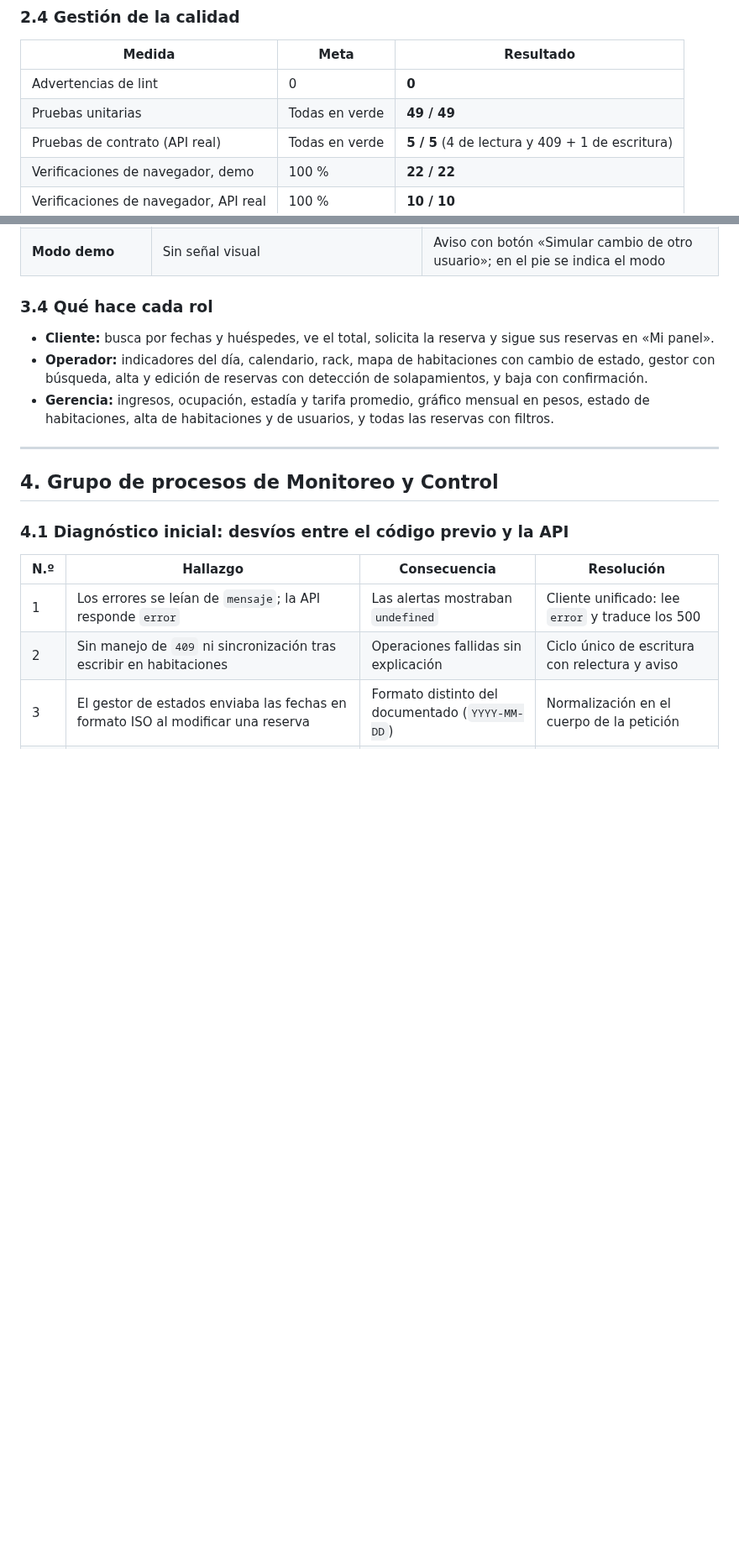
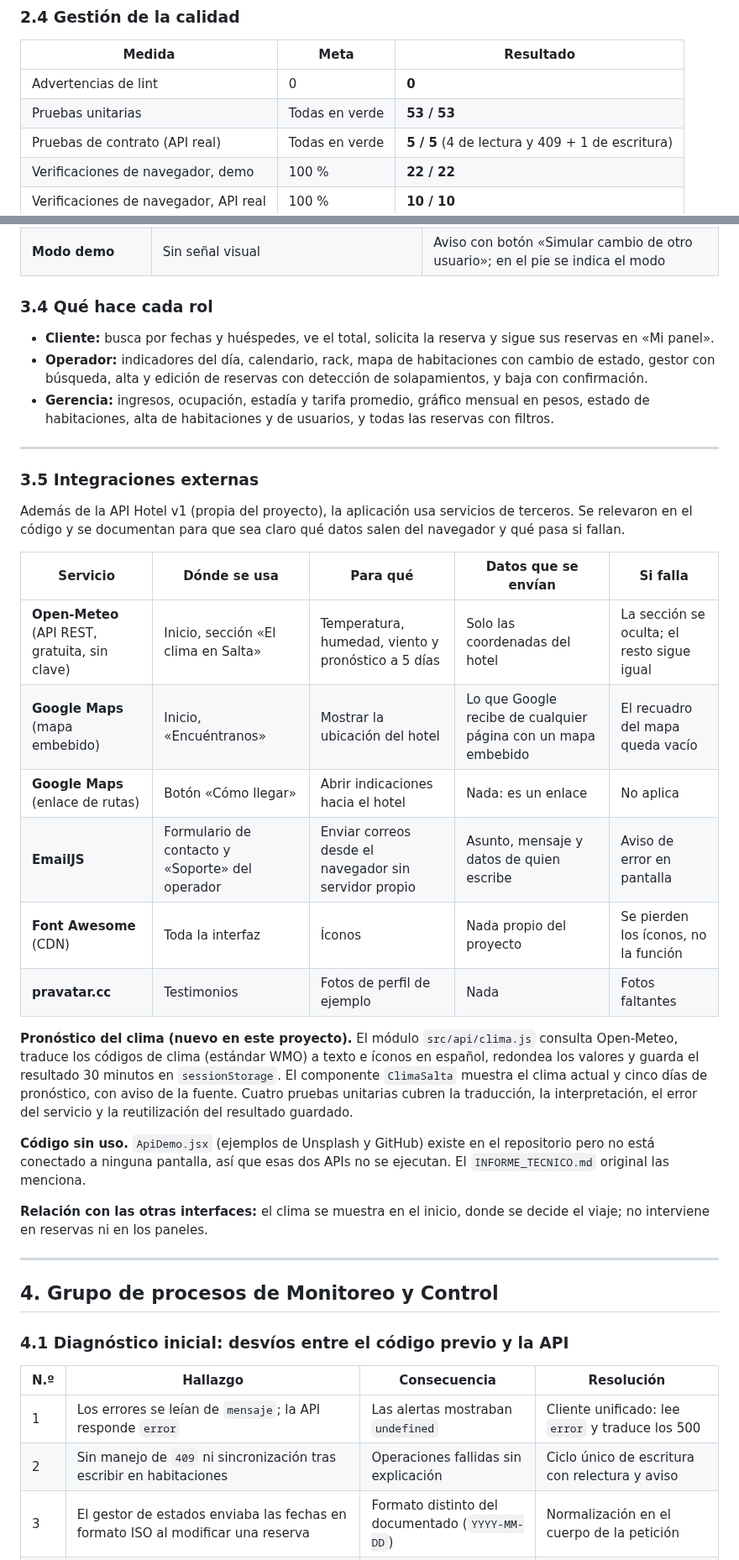
Before and after one commit to AntonioYurquina/Hotel-Refugio, a Markdown page: docs/INFORME_PMBOK.md, 2 parts joined by grey strips. Shown at 84% size. GitHub-like rendering; blank space fills up the shorter version.

```diff
--- a/docs/INFORME_PMBOK.md
+++ b/docs/INFORME_PMBOK.md
@@ -133,7 +135,7 @@ Ruta crítica: la **capa de datos** bloquea todas las interfaces, por eso se con
 | Medida | Meta | Resultado |
 |---|---|---|
 | Advertencias de lint | 0 | **0** |
-| Pruebas unitarias | Todas en verde | **49 / 49** |
+| Pruebas unitarias | Todas en verde | **53 / 53** |
 | Pruebas de contrato (API real) | Todas en verde | **5 / 5** (4 de lectura y 409 + 1 de escritura) |
 | Verificaciones de navegador, demo | 100 % | **22 / 22** |
 | Verificaciones de navegador, API real | 100 % | **10 / 10** |
@@ -253,6 +257,27 @@ Todo desvío del contrato se registró primero como hallazgo (sección 4.1) y se
 
 ---
 
+### 3.5 Integraciones externas
+
+Además de la API Hotel v1 (propia del proyecto), la aplicación usa servicios de terceros. Se relevaron en el código y se documentan para que sea claro qué datos salen del navegador y qué pasa si fallan.
+
+| Servicio | Dónde se usa | Para qué | Datos que se envían | Si falla |
+|---|---|---|---|---|
+| **Open-Meteo** (API REST, gratuita, sin clave) | Inicio, sección «El clima en Salta» | Temperatura, humedad, viento y pronóstico a 5 días | Solo las coordenadas del hotel | La sección se oculta; el resto sigue igual |
+| **Google Maps** (mapa embebido) | Inicio, «Encuéntranos» | Mostrar la ubicación del hotel | Lo que Google recibe de cualquier página con un mapa embebido | El recuadro del mapa queda vacío |
+| **Google Maps** (enlace de rutas) | Botón «Cómo llegar» | Abrir indicaciones hacia el hotel | Nada: es un enlace | No aplica |
+| **EmailJS** | Formulario de contacto y «Soporte» del operador | Enviar correos desde el navegador sin servidor propio | Asunto, mensaje y datos de quien escribe | Aviso de error en pantalla |
+| **Font Awesome** (CDN) | Toda la interfaz | Íconos | Nada propio del proyecto | Se pierden los íconos, no la función |
+| **pravatar.cc** | Testimonios | Fotos de perfil de ejemplo | Nada | Fotos faltantes |
+
+**Pronóstico del clima (nuevo en este proyecto).** El módulo `src/api/clima.js` consulta Open-Meteo, traduce los códigos de clima (estándar WMO) a texto e íconos en español, redondea los valores y guarda el resultado 30 minutos en `sessionStorage`. El componente `ClimaSalta` muestra el clima actual y cinco días de pronóstico, con aviso de la fuente. Cuatro pruebas unitarias cubren la traducción, la interpretación, el error del servicio y la reutilización del resultado guardado.
+
+**Código sin uso.** `ApiDemo.jsx` (ejemplos de Unsplash y GitHub) existe en el repositorio pero no está conectado a ninguna pantalla, así que esas dos APIs no se ejecutan. El `INFORME_TECNICO.md` original las menciona.
+
+**Relación con las otras interfaces:** el clima se muestra en el inicio, donde se decide el viaje; no interviene en reservas ni en los paneles.
+
+---
+
 ## 4. Grupo de procesos de Monitoreo y Control
 
 ### 4.1 Diagnóstico inicial: desvíos entre el código previo y la API
```
Also changed, not shown: other parts of docs/INFORME_PMBOK.md (+17 -4 lines), README.md (+6 -0 lines), docs/img/a6-clima.png (added), 5 other files.
